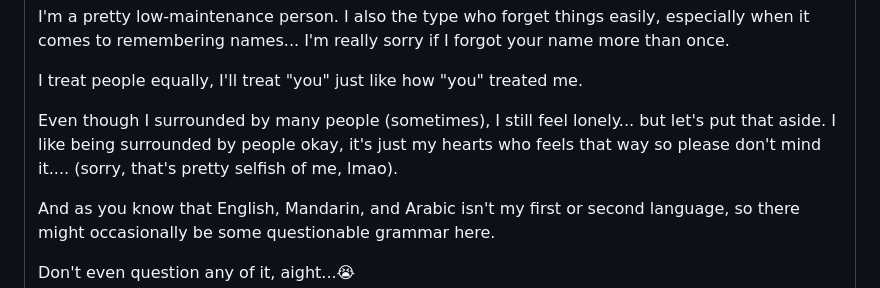
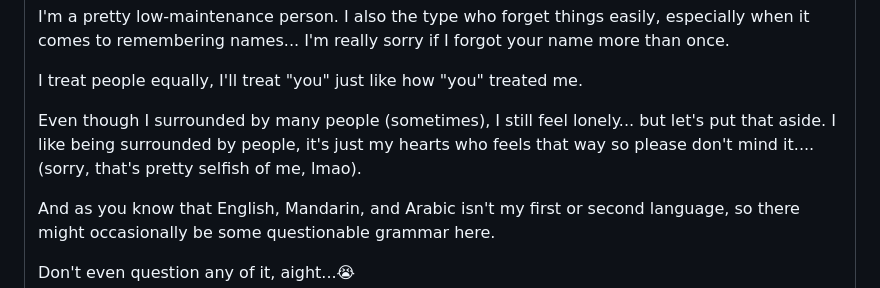
Before and after one commit to Rensh1/Rensh1, a Markdown page: README.md, the part around the change. Rendered like a GitHub page; folded sections open.

Commit message:
Fix grammar in README.md
Corrected a grammatical error in the README.

```diff
--- a/README.md
+++ b/README.md
@@ -45,7 +45,7 @@ I'm a pretty low-maintenance person. I also the type who forget things easily, e
 
 I treat people equally, I'll treat "you" just like how "you" treated me.
 
-Even though I surrounded by many people (sometimes), I still feel lonely... but let's put that aside. I like being surrounded by people okay, it's just my hearts who feels that way so please don't mind it.... (sorry, that's pretty selfish of me, lmao).
+Even though I surrounded by many people (sometimes), I still feel lonely... but let's put that aside. I like being surrounded by people, it's just my hearts who feels that way so please don't mind it.... (sorry, that's pretty selfish of me, lmao).
 
 And as you know that English, Mandarin, and Arabic isn't my first or second language, so there might occasionally be some questionable grammar here. <br>
 
```
